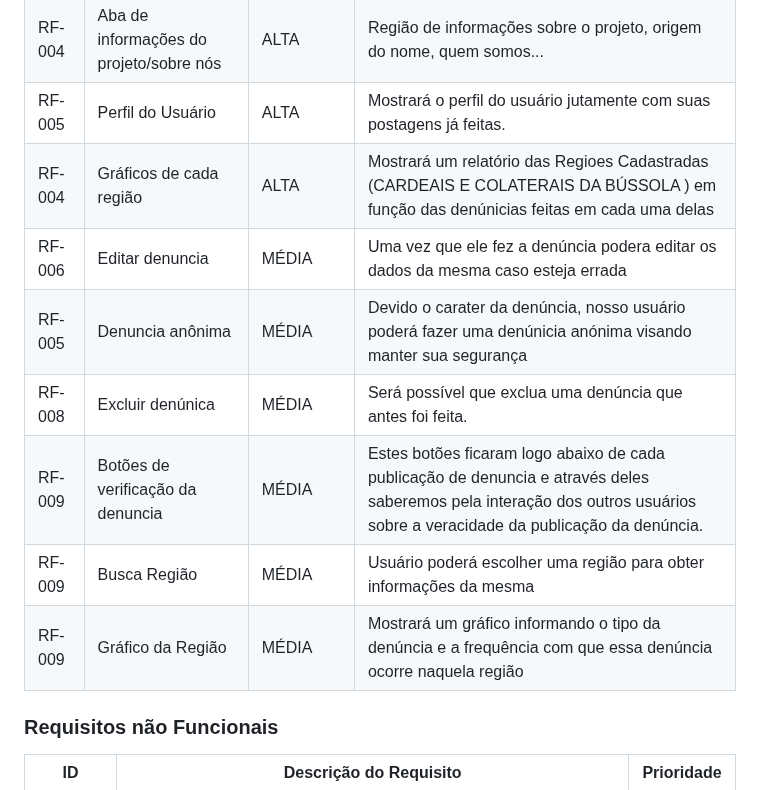
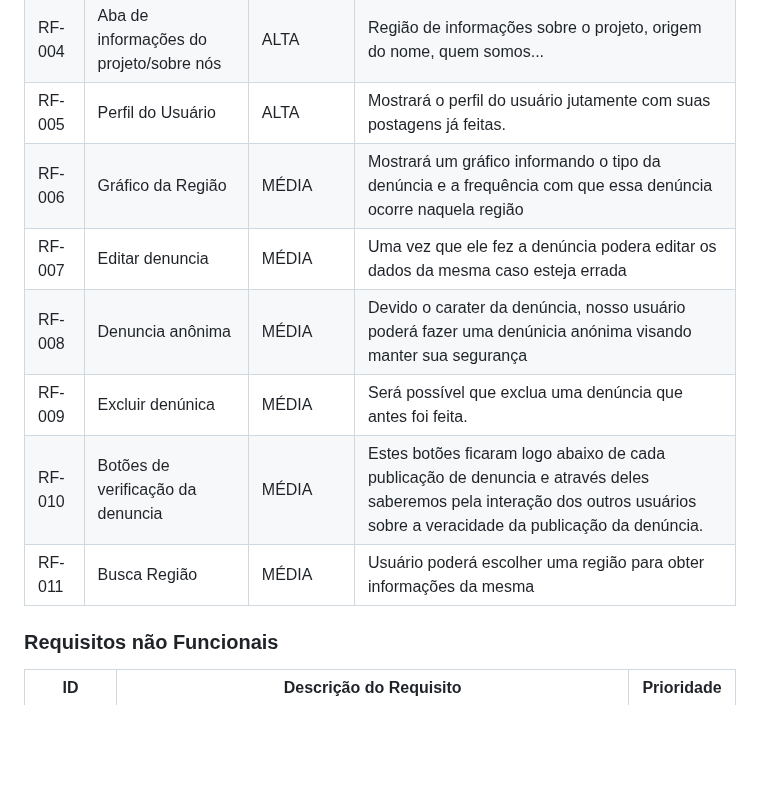
Before and after one commit to ICEI-PUC-Minas-PMGES-TI/pmg-es-2024-1-ti1-2401100-g8-seguranca-publica, a Markdown page: docs/relatorio/Relatorio Tecnico - TEMPLATE.md, the part around the change. GitHub-like rendering; blank space fills up the shorter version.

```diff
--- a/docs/relatorio/Relatorio Tecnico - TEMPLATE.md
+++ b/docs/relatorio/Relatorio Tecnico - TEMPLATE.md
@@ -114,13 +114,13 @@ Com base na análise das personas forma identificadas as seguintes histórias de
 |RF-003| Cadastro da denúncia| ALTA |Aba em que o usuário poderá colocar as informações de sua denúncia e fazer a postagem|
 |RF-004| Aba de informações do projeto/sobre nós| ALTA |Região de informações sobre o projeto, origem do nome, quem somos... |
 |RF-005| Perfil do Usuário | ALTA |Mostrará o perfil do usuário jutamente com suas postagens já feitas.|
-|RF-004| Gráficos de cada região| ALTA |Mostrará um relatório das Regioes Cadastradas (CARDEAIS E COLATERAIS DA BÚSSOLA ) em função das denúnicias feitas em cada uma delas |
-|RF-006| Editar denuncia | MÉDIA |Uma vez que ele fez a denúncia podera editar os dados da mesma caso esteja errada|
-|RF-005| Denuncia anônima | MÉDIA |Devido o carater da denúncia, nosso usuário poderá fazer uma denúnicia anónima visando manter sua segurança|
-|RF-008| Excluir denúnica | MÉDIA |Será possível que exclua uma denúncia que antes foi feita.|
-|RF-009| Botões de verificação da denuncia| MÉDIA |Estes botões ficaram logo abaixo de cada publicação de denuncia e através deles saberemos pela interação dos outros usuários sobre a veracidade da publicação da denúncia.  |
-|RF-009| Busca Região | MÉDIA |Usuário poderá escolher uma região para obter informações da mesma   |
-|RF-009| Gráfico da Região| MÉDIA | Mostrará um gráfico informando o tipo da denúncia e a frequência com que essa denúncia ocorre naquela região|
+|RF-006| Gráfico da Região| MÉDIA | Mostrará um gráfico informando o tipo da denúncia e a frequência com que essa denúncia ocorre naquela região|
+|RF-007| Editar denuncia | MÉDIA |Uma vez que ele fez a denúncia podera editar os dados da mesma caso esteja errada|
+|RF-008| Denuncia anônima | MÉDIA |Devido o carater da denúncia, nosso usuário poderá fazer uma denúnicia anónima visando manter sua segurança|
+|RF-009| Excluir denúnica | MÉDIA |Será possível que exclua uma denúncia que antes foi feita.|
+|RF-010| Botões de verificação da denuncia| MÉDIA |Estes botões ficaram logo abaixo de cada publicação de denuncia e através deles saberemos pela interação dos outros usuários sobre a veracidade da publicação da denúncia.  |
+|RF-011| Busca Região | MÉDIA |Usuário poderá escolher uma região para obter informações da mesma   |
+
 
 
 ### Requisitos não Funcionais
```
